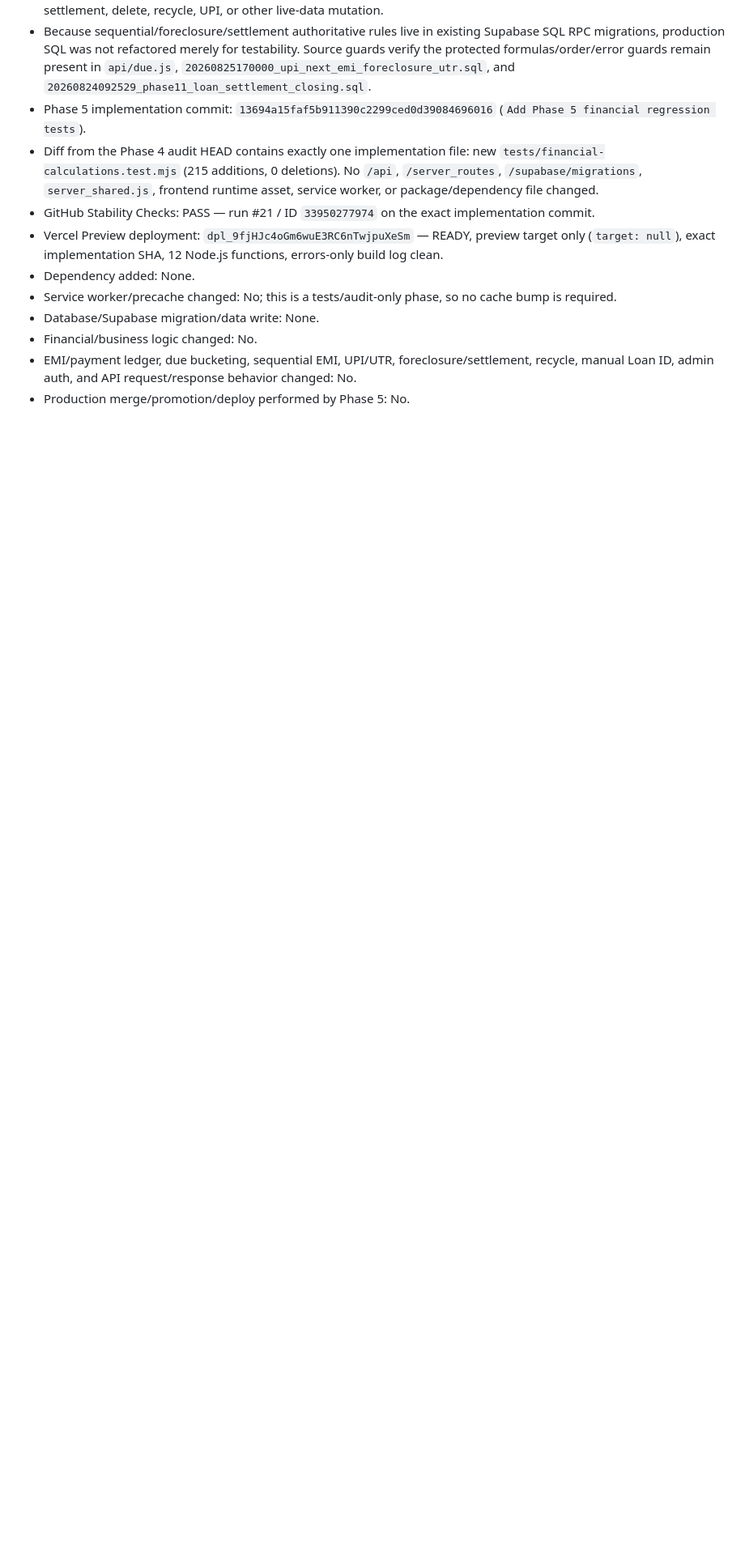
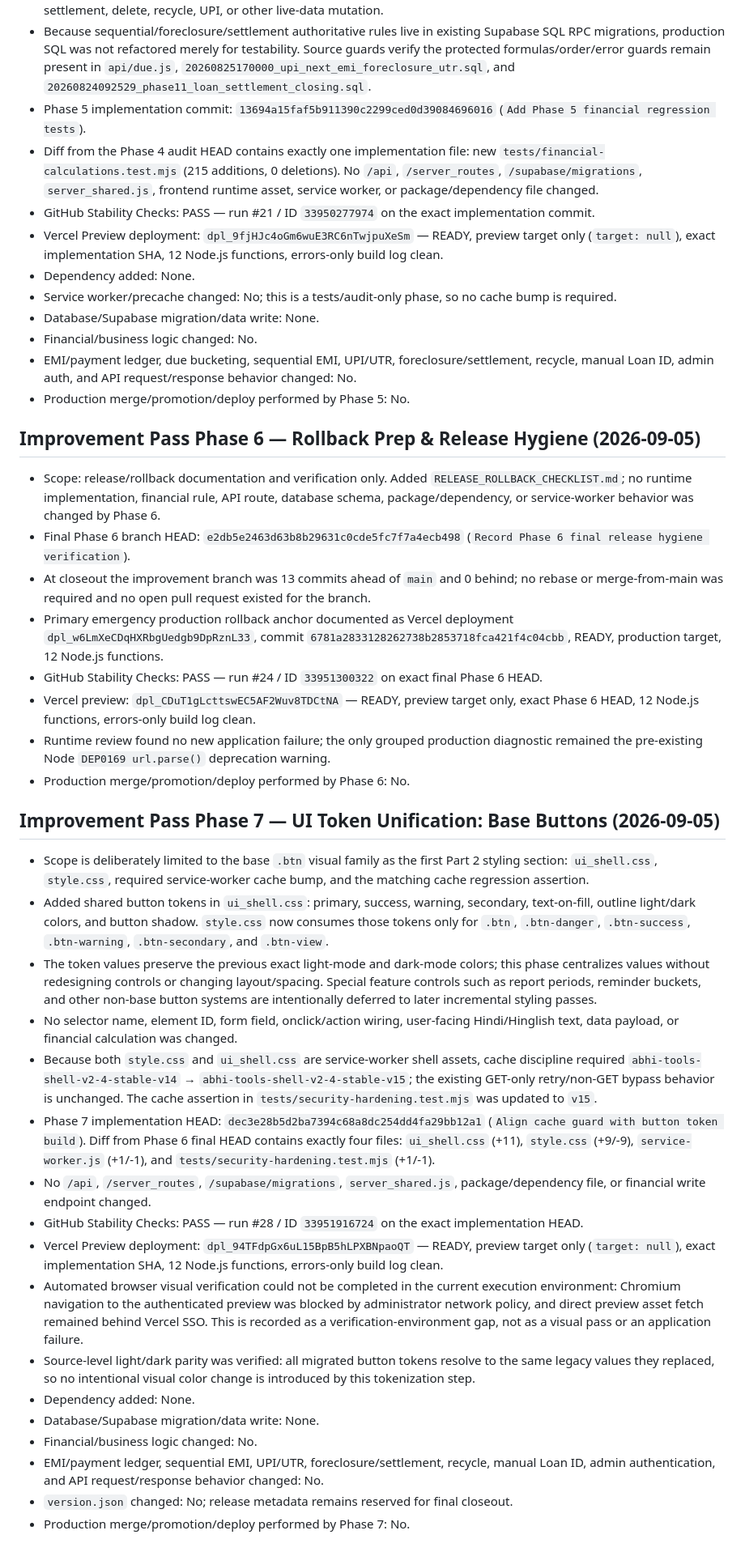
Before and after one commit to Abhishek7763/Abhitools, a Markdown page: STABILITY_AUDIT.md, the part around the change. Shown at 81% size. GitHub-like rendering; blank space fills up the shorter version.

Commit message:
Document Phase 6 and Phase 7 verification

```diff
--- a/STABILITY_AUDIT.md
+++ b/STABILITY_AUDIT.md
@@ -268,3 +268,34 @@ Before a polish/release PR is merged:
 - Financial/business logic changed: No.
 - EMI/payment ledger, due bucketing, sequential EMI, UPI/UTR, foreclosure/settlement, recycle, manual Loan ID, admin auth, and API request/response behavior changed: No.
 - Production merge/promotion/deploy performed by Phase 5: No.
+
+## Improvement Pass Phase 6 — Rollback Prep & Release Hygiene (2026-09-05)
+
+- Scope: release/rollback documentation and verification only. Added `RELEASE_ROLLBACK_CHECKLIST.md`; no runtime implementation, financial rule, API route, database schema, package/dependency, or service-worker behavior was changed by Phase 6.
+- Final Phase 6 branch HEAD: `e2db5e2463d63b8b29631c0cde5fc7f7a4ecb498` (`Record Phase 6 final release hygiene verification`).
+- At closeout the improvement branch was 13 commits ahead of `main` and 0 behind; no rebase or merge-from-main was required and no open pull request existed for the branch.
+- Primary emergency production rollback anchor documented as Vercel deployment `dpl_w6LmXeCDqHXRbgUedgb9DpRznL33`, commit `6781a2833128262738b2853718fca421f4c04cbb`, READY, production target, 12 Node.js functions.
+- GitHub Stability Checks: PASS — run #24 / ID `33951300322` on exact final Phase 6 HEAD.
+- Vercel preview: `dpl_CDuT1gLcttswEC5AF2Wuv8TDCtNA` — READY, preview target only, exact Phase 6 HEAD, 12 Node.js functions, errors-only build log clean.
+- Runtime review found no new application failure; the only grouped production diagnostic remained the pre-existing Node `DEP0169 url.parse()` deprecation warning.
+- Production merge/promotion/deploy performed by Phase 6: No.
+
+## Improvement Pass Phase 7 — UI Token Unification: Base Buttons (2026-09-05)
+
+- Scope is deliberately limited to the base `.btn` visual family as the first Part 2 styling section: `ui_shell.css`, `style.css`, required service-worker cache bump, and the matching cache regression assertion.
+- Added shared button tokens in `ui_shell.css`: primary, success, warning, secondary, text-on-fill, outline light/dark colors, and button shadow. `style.css` now consumes those tokens only for `.btn`, `.btn-danger`, `.btn-success`, `.btn-warning`, `.btn-secondary`, and `.btn-view`.
+- The token values preserve the previous exact light-mode and dark-mode colors; this phase centralizes values without redesigning controls or changing layout/spacing. Special feature controls such as report periods, reminder buckets, and other non-base button systems are intentionally deferred to later incremental styling passes.
+- No selector name, element ID, form field, onclick/action wiring, user-facing Hindi/Hinglish text, data payload, or financial calculation was changed.
+- Because both `style.css` and `ui_shell.css` are service-worker shell assets, cache discipline required `abhi-tools-shell-v2-4-stable-v14` → `abhi-tools-shell-v2-4-stable-v15`; the existing GET-only retry/non-GET bypass behavior is unchanged. The cache assertion in `tests/security-hardening.test.mjs` was updated to `v15`.
+- Phase 7 implementation HEAD: `dec3e28b5d2ba7394c68a8dc254dd4fa29bb12a1` (`Align cache guard with button token build`). Diff from Phase 6 final HEAD contains exactly four files: `ui_shell.css` (+11), `style.css` (+9/-9), `service-worker.js` (+1/-1), and `tests/security-hardening.test.mjs` (+1/-1).
+- No `/api`, `/server_routes`, `/supabase/migrations`, `server_shared.js`, package/dependency file, or financial write endpoint changed.
+- GitHub Stability Checks: PASS — run #28 / ID `33951916724` on the exact implementation HEAD.
+- Vercel Preview deployment: `dpl_94TFdpGx6uL15BpB5hLPXBNpaoQT` — READY, preview target only (`target: null`), exact implementation SHA, 12 Node.js functions, errors-only build log clean.
+- Automated browser visual verification could not be completed in the current execution environment: Chromium navigation to the authenticated preview was blocked by administrator network policy, and direct preview asset fetch remained behind Vercel SSO. This is recorded as a verification-environment gap, not as a visual pass or an application failure.
+- Source-level light/dark parity was verified: all migrated button tokens resolve to the same legacy values they replaced, so no intentional visual color change is introduced by this tokenization step.
+- Dependency added: None.
+- Database/Supabase migration/data write: None.
+- Financial/business logic changed: No.
+- EMI/payment ledger, sequential EMI, UPI/UTR, foreclosure/settlement, recycle, manual Loan ID, admin authentication, and API request/response behavior changed: No.
+- `version.json` changed: No; release metadata remains reserved for final closeout.
+- Production merge/promotion/deploy performed by Phase 7: No.
```
